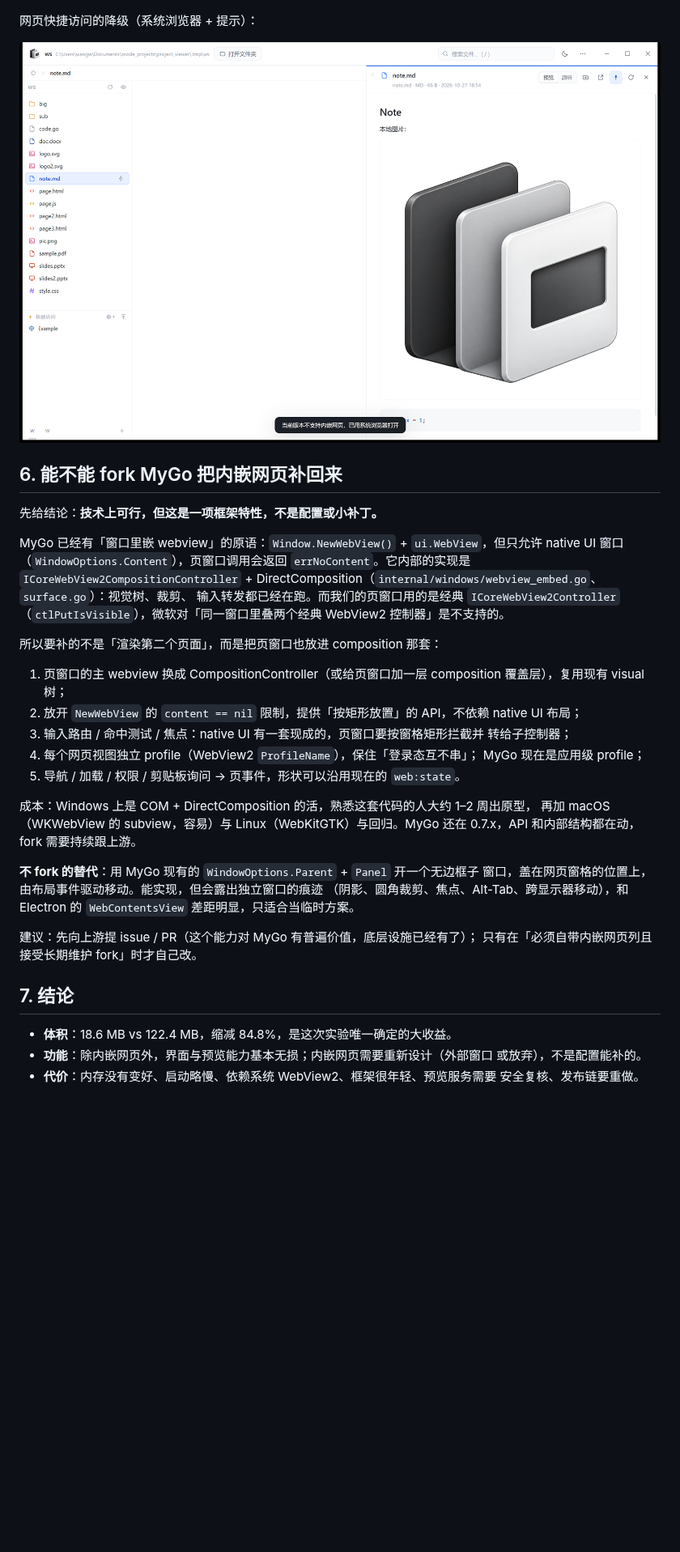
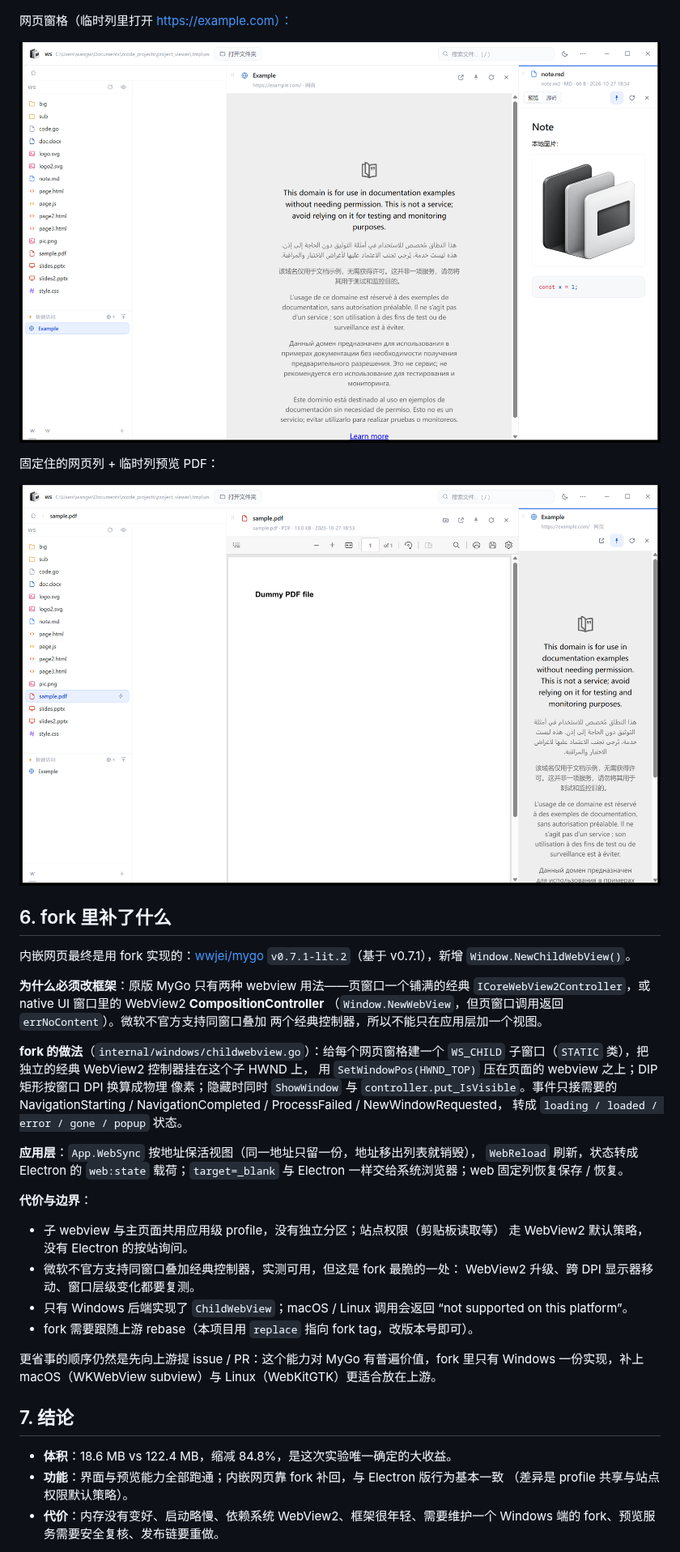
Before and after one commit to wwjei/lit-explorer, a Markdown page: docs/design/mygo-port.md, the part around one of its changes. Shown at 81% size. GitHub-like rendering; pictures changed too: docs/design/mygo-port/08-web-gated.png (deleted), docs/design/mygo-port/09-web-pane.png (added), docs/design/mygo-port/10-web-pin.png (added); blank space fills up the shorter version.

```diff
--- a/docs/design/mygo-port.md
+++ b/docs/design/mygo-port.md
@@ -135,50 +138,53 @@ PDF 预览（Edge 内置阅读器）：
 
 ![查找](mygo-port/07-find.png)
 
-网页快捷访问的降级（系统浏览器 + 提示）：
+网页窗格（临时列里打开 https://example.com）：
 
-![网页降级](mygo-port/08-web-gated.png)
+![网页窗格](mygo-port/09-web-pane.png)
 
-## 6. 能不能 fork MyGo 把内嵌网页补回来
+固定住的网页列 + 临时列预览 PDF：
 
-先给结论：**技术上可行，但这是一项框架特性，不是配置或小补丁。**
+![固定网页列](mygo-port/10-web-pin.png)
 
-MyGo 已经有「窗口里嵌 webview」的原语：`Window.NewWebView()` +
-`ui.WebView`，但只允许 native UI 窗口（`WindowOptions.Content`），页窗口调用会返回
-`errNoContent`。它内部的实现是 `ICoreWebView2CompositionController` +
-DirectComposition（`internal/windows/webview_embed.go`、`surface.go`）：视觉树、裁剪、
-输入转发都已经在跑。而我们的页窗口用的是经典 `ICoreWebView2Controller`
-（`ctlPutIsVisible`），微软对「同一窗口里叠两个经典 WebView2 控制器」是不支持的。
+## 6. fork 里补了什么
 
-所以要补的不是「渲染第二个页面」，而是把页窗口也放进 composition 那套：
+内嵌网页最终是用 fork 实现的：[wwjei/mygo](https://github.com/wwjei/mygo)
+`v0.7.1-lit.2`（基于 v0.7.1），新增 `Window.NewChildWebView()`。
 
-1. 页窗口的主 webview 换成 CompositionController（或给页窗口加一层 composition
-   覆盖层），复用现有 visual 树；
-2. 放开 `NewWebView` 的 `content == nil` 限制，提供「按矩形放置」的 API，不依赖
-   native UI 布局；
-3. 输入路由 / 命中测试 / 焦点：native UI 有一套现成的，页窗口要按窗格矩形拦截并
-   转给子控制器；
-4. 每个网页视图独立 profile（WebView2 `ProfileName`），保住「登录态互不串」；
-   MyGo 现在是应用级 profile；
-5. 导航 / 加载 / 权限 / 剪贴板询问 → 页事件，形状可以沿用现在的 `web:state`。
+**为什么必须改框架**：原版 MyGo 只有两种 webview 用法——页窗口一个铺满的经典
+`ICoreWebView2Controller`，或 native UI 窗口里的 WebView2 **CompositionController**
+（`Window.NewWebView`，但页窗口调用返回 `errNoContent`）。微软不官方支持同窗口叠加
+两个经典控制器，所以不能只在应用层加一个视图。
 
-成本：Windows 上是 COM + DirectComposition 的活，熟悉这套代码的人大约 1–2 周出原型，
-再加 macOS（WKWebView 的 subview，容易）与 Linux（WebKitGTK）与回归。MyGo 还在
-0.7.x，API 和内部结构都在动，fork 需要持续跟上游。
+**fork 的做法**（`internal/windows/childwebview.go`）：给每个网页窗格建一个
+`WS_CHILD` 子窗口（`STATIC` 类），把独立的经典 WebView2 控制器挂在这个子 HWND 上，
+用 `SetWindowPos(HWND_TOP)` 压在页面的 webview 之上；DIP 矩形按窗口 DPI 换算成物理
+像素；隐藏时同时 `ShowWindow` 与 `controller.put_IsVisible`。事件只接需要的
+NavigationStarting / NavigationCompleted / ProcessFailed / NewWindowRequested，
+转成 `loading / loaded / error / gone / popup` 状态。
 
-**不 fork 的替代**：用 MyGo 现有的 `WindowOptions.Parent` + `Panel` 开一个无边框子
-窗口，盖在网页窗格的位置上，由布局事件驱动移动。能实现，但会露出独立窗口的痕迹
-（阴影、圆角裁剪、焦点、Alt-Tab、跨显示器移动），和 Electron 的 `WebContentsView`
-差距明显，只适合当临时方案。
+**应用层**：`App.WebSync` 按地址保活视图（同一地址只留一份，地址移出列表就销毁），
+`WebReload` 刷新，状态转成 Electron 的 `web:state` 载荷；`target=_blank` 与 Electron
+一样交给系统浏览器；web 固定列恢复保存 / 恢复。
 
-建议：先向上游提 issue / PR（这个能力对 MyGo 有普遍价值，底层设施已经有了）；
-只有在「必须自带内嵌网页列且接受长期维护 fork」时才自己改。
+**代价与边界**：
+
+- 子 webview 与主页面共用应用级 profile，没有独立分区；站点权限（剪贴板读取等）
+  走 WebView2 默认策略，没有 Electron 的按站询问。
+- 微软不官方支持同窗口叠加经典控制器，实测可用，但这是 fork 最脆的一处：
+  WebView2 升级、跨 DPI 显示器移动、窗口层级变化都要复测。
+- 只有 Windows 后端实现了 `ChildWebView`；macOS / Linux 调用会返回
+  “not supported on this platform”。
+- fork 需要跟随上游 rebase（本项目用 `replace` 指向 fork tag，改版本号即可）。
+
+更省事的顺序仍然是先向上游提 issue / PR：这个能力对 MyGo 有普遍价值，fork 里只有
+Windows 一份实现，补上 macOS（WKWebView subview）与 Linux（WebKitGTK）更适合放在上游。
 
 ## 7. 结论
 
 - **体积**：18.6 MB vs 122.4 MB，缩减 84.8%，是这次实验唯一确定的大收益。
-- **功能**：除内嵌网页外，界面与预览能力基本无损；内嵌网页需要重新设计（外部窗口
-  或放弃），不是配置能补的。
-- **代价**：内存没有变好、启动略慢、依赖系统 WebView2、框架很年轻、预览服务需要
-  安全复核、发布链要重做。
+- **功能**：界面与预览能力全部跑通；内嵌网页靠 fork 补回，与 Electron 版行为基本一致
+  （差异是 profile 共享与站点权限默认策略）。
+- **代价**：内存没有变好、启动略慢、依赖系统 WebView2、框架很年轻、需要维护一个
+  Windows 端的 fork、预览服务需要安全复核、发布链要重做。
 
```
Also changed, not shown: other parts of docs/design/mygo-port.md (+17 -14 lines), CODEMAP.md (+5 -3 lines), mygo/README.md (+32 -5 lines), 6 other files.
